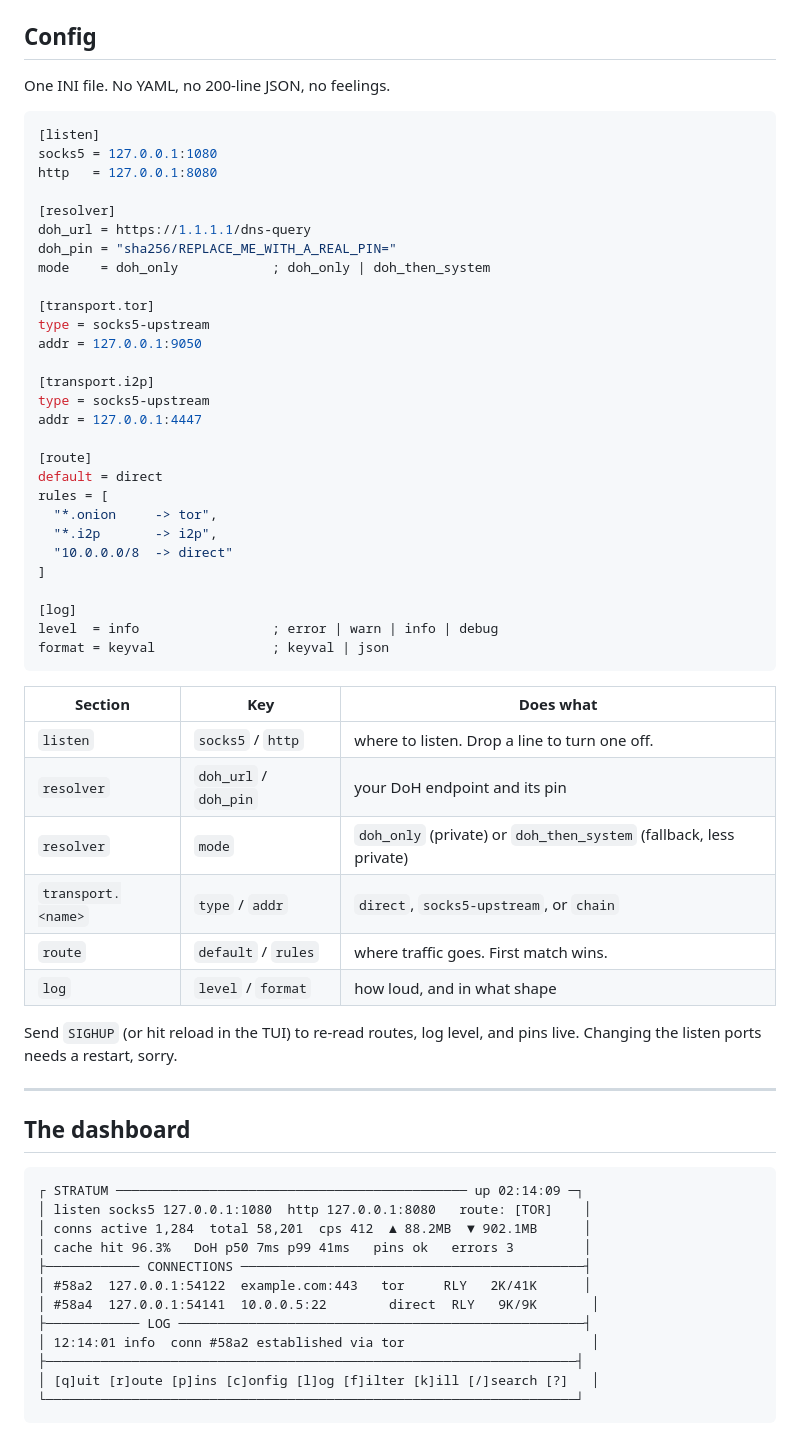
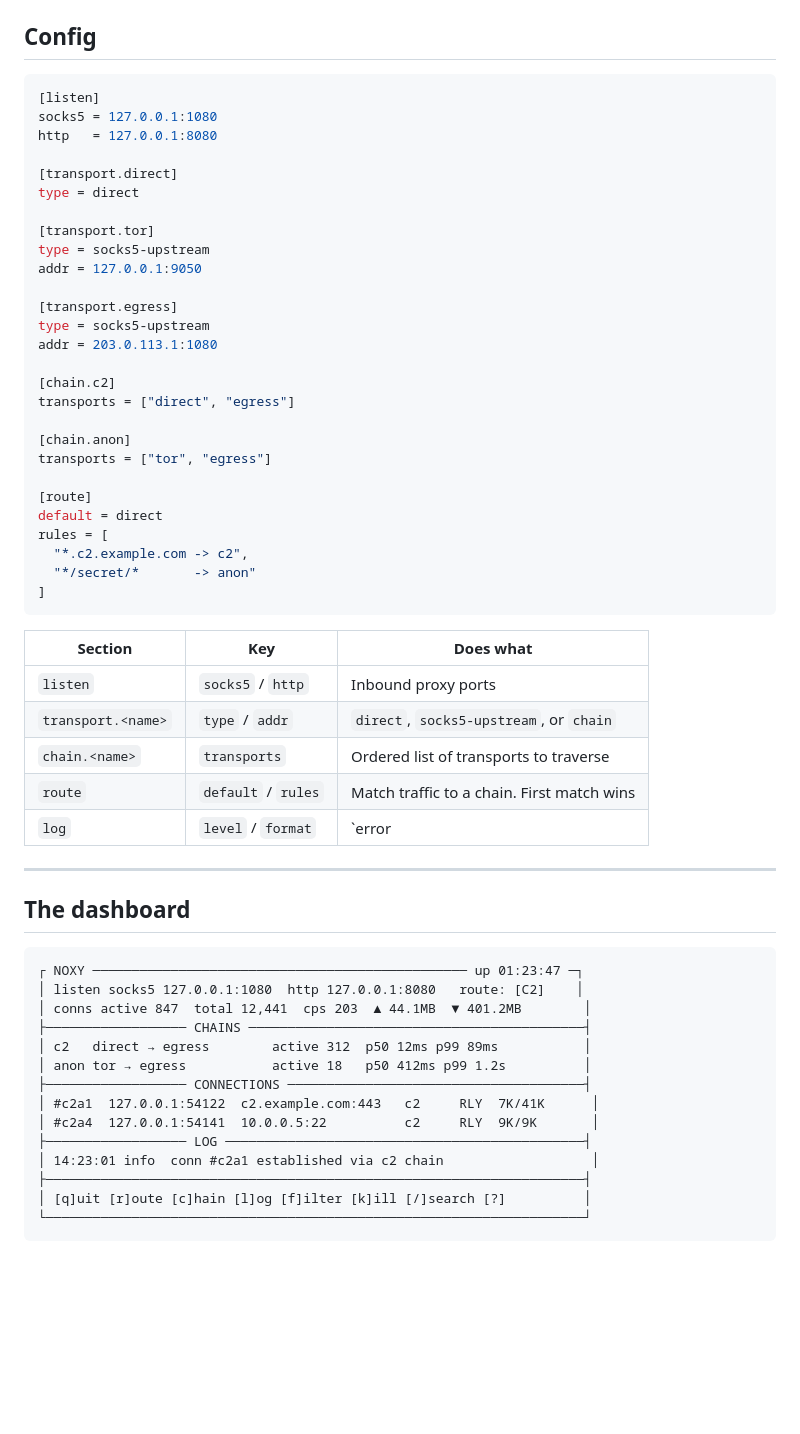
Before and after one commit to keirsalterego/noxy, a Markdown page: README.md, the part around one of its changes. GitHub-like rendering; blank space fills up the shorter version.

````diff
--- a/README.md
+++ b/README.md
@@ -96,64 +64,60 @@ make clean
 ## Config
-
-One INI file. No YAML, no 200-line JSON, no feelings.
 
 ```ini
 [listen]
 socks5 = 127.0.0.1:1080
 http   = 127.0.0.1:8080
 
-[resolver]
-doh_url = https://1.1.1.1/dns-query
-doh_pin = "sha256/REPLACE_ME_WITH_A_REAL_PIN="
-mode    = doh_only            ; doh_only | doh_then_system
+[transport.direct]
+type = direct
 
 [transport.tor]
 type = socks5-upstream
 addr = 127.0.0.1:9050
 
-[transport.i2p]
+[transport.egress]
 type = socks5-upstream
-addr = 127.0.0.1:4447
+addr = 203.0.113.1:1080
+
+[chain.c2]
+transports = ["direct", "egress"]
+
+[chain.anon]
+transports = ["tor", "egress"]
 
 [route]
 default = direct
 rules = [
-  "*.onion     -> tor",
-  "*.i2p       -> i2p",
-  "10.0.0.0/8  -> direct"
+  "*.c2.example.com -> c2",
+  "*/secret/*       -> anon"
 ]
-
-[log]
-level  = info                 ; error | warn | info | debug
-format = keyval               ; keyval | json
 ```
 
 | Section | Key | Does what |
 |---------|-----|-----------|
-| `listen` | `socks5` / `http` | where to listen. Drop a line to turn one off. |
-| `resolver` | `doh_url` / `doh_pin` | your DoH endpoint and its pin |
-| `resolver` | `mode` | `doh_only` (private) or `doh_then_system` (fallback, less private) |
+| `listen` | `socks5` / `http` | Inbound proxy ports |
 | `transport.<name>` | `type` / `addr` | `direct`, `socks5-upstream`, or `chain` |
-| `route` | `default` / `rules` | where traffic goes. First match wins. |
-| `log` | `level` / `format` | how loud, and in what shape |
-
-Send `SIGHUP` (or hit reload in the TUI) to re-read routes, log level, and pins live. Changing the listen ports needs a restart, sorry.
+| `chain.<name>` | `transports` | Ordered list of transports to traverse |
+| `route` | `default` / `rules` | Match traffic to a chain. First match wins |
+| `log` | `level` / `format` | `error | warn | info | debug`; `keyval | json` |
 
 ---
 
 ## The dashboard
 
 ```
-┌ STRATUM ───────────────────────────────────────────── up 02:14:09 ─┐
-│ listen socks5 127.0.0.1:1080  http 127.0.0.1:8080   route: [TOR]    │
-│ conns active 1,284  total 58,201  cps 412  ▲ 88.2MB  ▼ 902.1MB      │
-│ cache hit 96.3%   DoH p50 7ms p99 41ms   pins ok   errors 3         │
-├──────────── CONNECTIONS ────────────────────────────────────────────┤
-│ #58a2  127.0.0.1:54122  example.com:443   tor     RLY   2K/41K      │
-│ #58a4  127.0.0.1:54141  10.0.0.5:22        direct  RLY   9K/9K       │
-├──────────── LOG ────────────────────────────────────────────────────┤
-│ 12:14:01 info  conn #58a2 established via tor                        │
-├────────────────────────────────────────────────────────────────────┤
-│ [q]uit [r]oute [p]ins [c]onfig [l]og [f]ilter [k]ill [/]search [?]   │
-└────────────────────────────────────────────────────────────────────┘
+┌ NOXY ──────────────────────────────────────────────── up 01:23:47 ─┐
+│ listen socks5 127.0.0.1:1080  http 127.0.0.1:8080   route: [C2]    │
+│ conns active 847  total 12,441  cps 203  ▲ 44.1MB  ▼ 401.2MB        │
+├────────────────── CHAINS ───────────────────────────────────────────┤
+│ c2   direct → egress        active 312  p50 12ms p99 89ms           │
+│ anon tor → egress           active 18   p50 412ms p99 1.2s          │
+├────────────────── CONNECTIONS ──────────────────────────────────────┤
+│ #c2a1  127.0.0.1:54122  c2.example.com:443   c2     RLY  7K/41K      │
+│ #c2a4  127.0.0.1:54141  10.0.0.5:22          c2     RLY  9K/9K       │
+├────────────────── LOG ──────────────────────────────────────────────┤
+│ 14:23:01 info  conn #c2a1 established via c2 chain                   │
+├─────────────────────────────────────────────────────────────────────┤
+│ [q]uit [r]oute [c]hain [l]og [f]ilter [k]ill [/]search [?]          │
+└─────────────────────────────────────────────────────────────────────┘
 ```
````
Also changed, not shown: other parts of README.md (+35 -117 lines).
